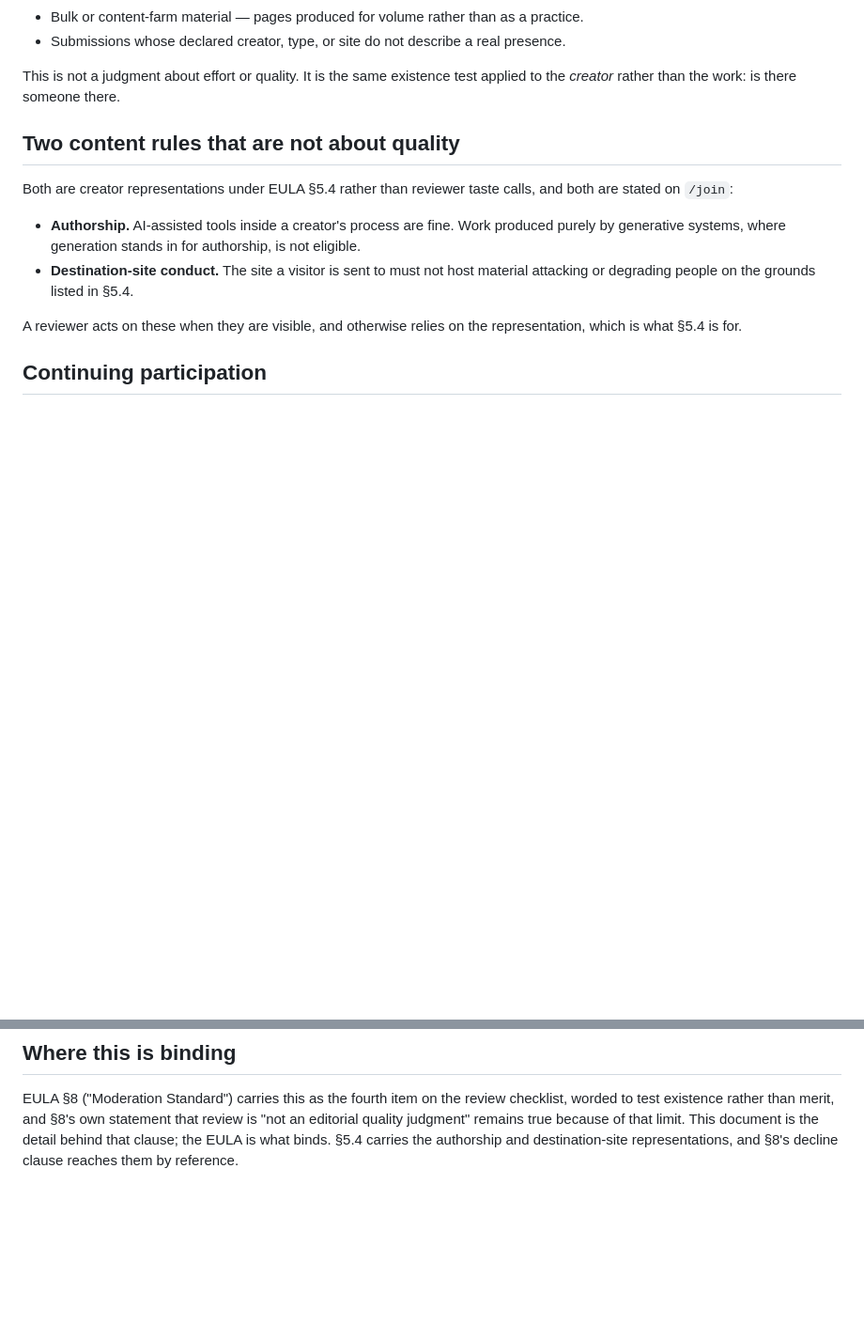
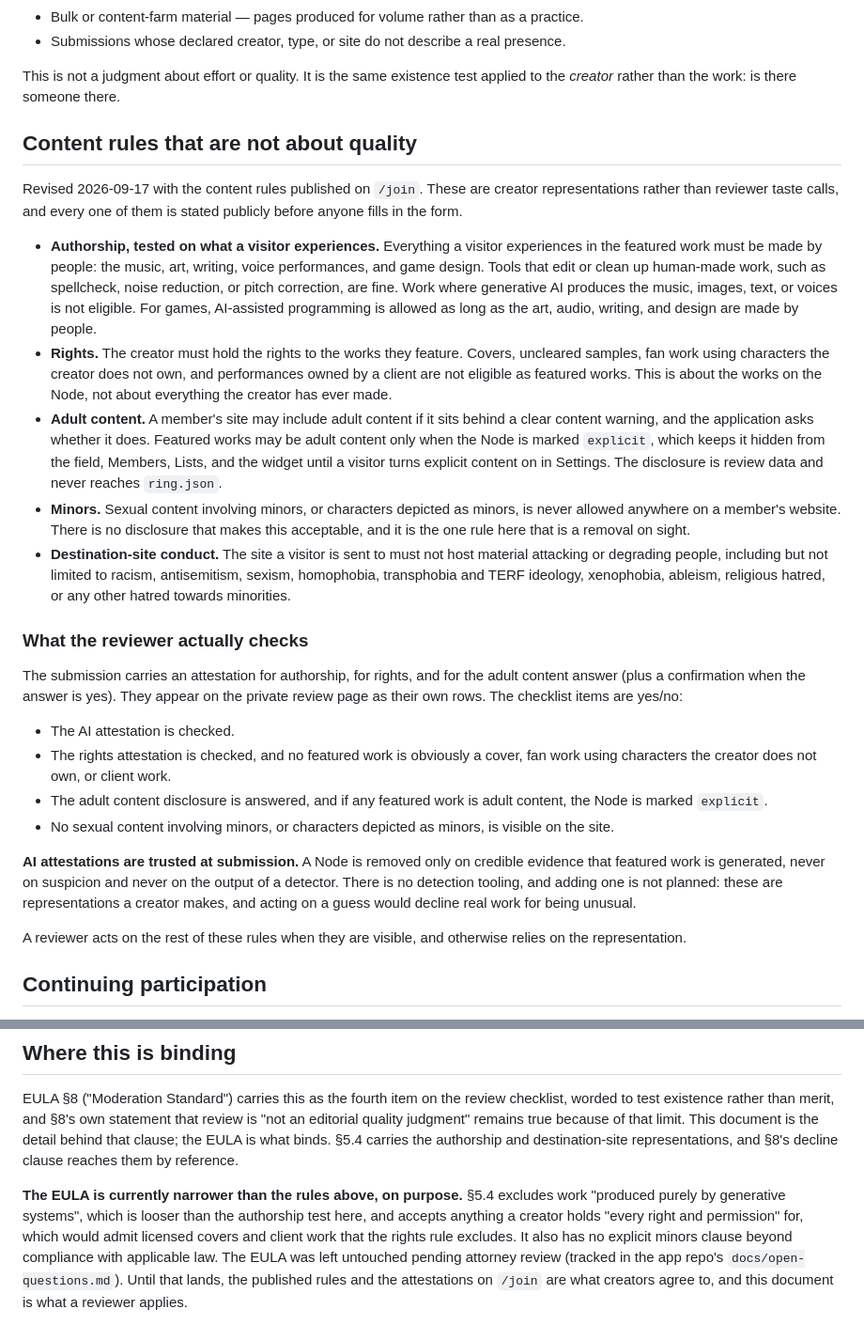
Before and after one commit to XTREEMMAK/indienodes-ring, a Markdown page: docs/curation-policy.md, 2 parts joined by grey strips. Shown at 94% size. Drawn GitHub-style; blank space fills up the shorter version.

Commit message:
Revise curation policy content rules
Expand the two content rules into authorship, rights, adult content,
minors, and destination-site conduct. Add what the reviewer checks,
note that AI attestations are trusted at submission, and record that
the EULA is intentionally narrower pending attorney review.

Co-Authored-By: Claude Sonnet 5 <noreply@anthropic.com>

```diff
--- a/docs/curation-policy.md
+++ b/docs/curation-policy.md
@@ -127,19 +127,58 @@ fail regardless of what is behind the `source_url`:
 This is not a judgment about effort or quality. It is the same existence test applied
 to the _creator_ rather than the work: is there someone there.
 
-## Two content rules that are not about quality
+## Content rules that are not about quality
 
-Both are creator representations under EULA §5.4 rather than reviewer taste calls, and
-both are stated on `/join`:
+Revised 2026-09-17 with the content rules published on `/join`. These are creator
+representations rather than reviewer taste calls, and every one of them is stated
+publicly before anyone fills in the form.
 
-- **Authorship.** AI-assisted tools inside a creator's process are fine. Work produced
-  purely by generative systems, where generation stands in for authorship, is not
-  eligible.
+- **Authorship, tested on what a visitor experiences.** Everything a visitor
+  experiences in the featured work must be made by people: the music, art, writing,
+  voice performances, and game design. Tools that edit or clean up human-made work,
+  such as spellcheck, noise reduction, or pitch correction, are fine. Work where
+  generative AI produces the music, images, text, or voices is not eligible. For
+  games, AI-assisted programming is allowed as long as the art, audio, writing, and
+  design are made by people.
+- **Rights.** The creator must hold the rights to the works they feature. Covers,
+  uncleared samples, fan work using characters the creator does not own, and
+  performances owned by a client are not eligible as featured works. This is about
+  the works on the Node, not about everything the creator has ever made.
+- **Adult content.** A member's site may include adult content if it sits behind a
+  clear content warning, and the application asks whether it does. Featured works may
+  be adult content only when the Node is marked `explicit`, which keeps it hidden from
+  the field, Members, Lists, and the widget until a visitor turns explicit content on
+  in Settings. The disclosure is review data and never reaches `ring.json`.
+- **Minors.** Sexual content involving minors, or characters depicted as minors, is
+  never allowed anywhere on a member's website. There is no disclosure that makes this
+  acceptable, and it is the one rule here that is a removal on sight.
 - **Destination-site conduct.** The site a visitor is sent to must not host material
-  attacking or degrading people on the grounds listed in §5.4.
+  attacking or degrading people, including but not limited to racism, antisemitism,
+  sexism, homophobia, transphobia and TERF ideology, xenophobia, ableism, religious
+  hatred, or any other hatred towards minorities.
 
-A reviewer acts on these when they are visible, and otherwise relies on the
-representation, which is what §5.4 is for.
+### What the reviewer actually checks
+
+The submission carries an attestation for authorship, for rights, and for the adult
+content answer (plus a confirmation when the answer is yes). They appear on the
+private review page as their own rows. The checklist items are yes/no:
+
+- The AI attestation is checked.
+- The rights attestation is checked, and no featured work is obviously a cover, fan
+  work using characters the creator does not own, or client work.
+- The adult content disclosure is answered, and if any featured work is adult content,
+  the Node is marked `explicit`.
+- No sexual content involving minors, or characters depicted as minors, is visible on
+  the site.
+
+**AI attestations are trusted at submission.** A Node is removed only on credible
+evidence that featured work is generated, never on suspicion and never on the output
+of a detector. There is no detection tooling, and adding one is not planned: these are
+representations a creator makes, and acting on a guess would decline real work for
+being unusual.
+
+A reviewer acts on the rest of these rules when they are visible, and otherwise relies
+on the representation.
 
 ## Continuing participation
 
@@ -211,3 +250,12 @@ review is "not an editorial quality judgment" remains true because of that
 limit. This document is the detail behind that clause; the EULA is what binds. §5.4
 carries the authorship and destination-site representations, and §8's decline clause
 reaches them by reference.
+
+**The EULA is currently narrower than the rules above, on purpose.** §5.4 excludes work
+"produced purely by generative systems", which is looser than the authorship test here,
+and accepts anything a creator holds "every right and permission" for, which would admit
+licensed covers and client work that the rights rule excludes. It also has no explicit
+minors clause beyond compliance with applicable law. The EULA was left untouched pending
+attorney review (tracked in the app repo's `docs/open-questions.md`). Until that lands,
+the published rules and the attestations on `/join` are what creators agree to, and this
+document is what a reviewer applies.
```
